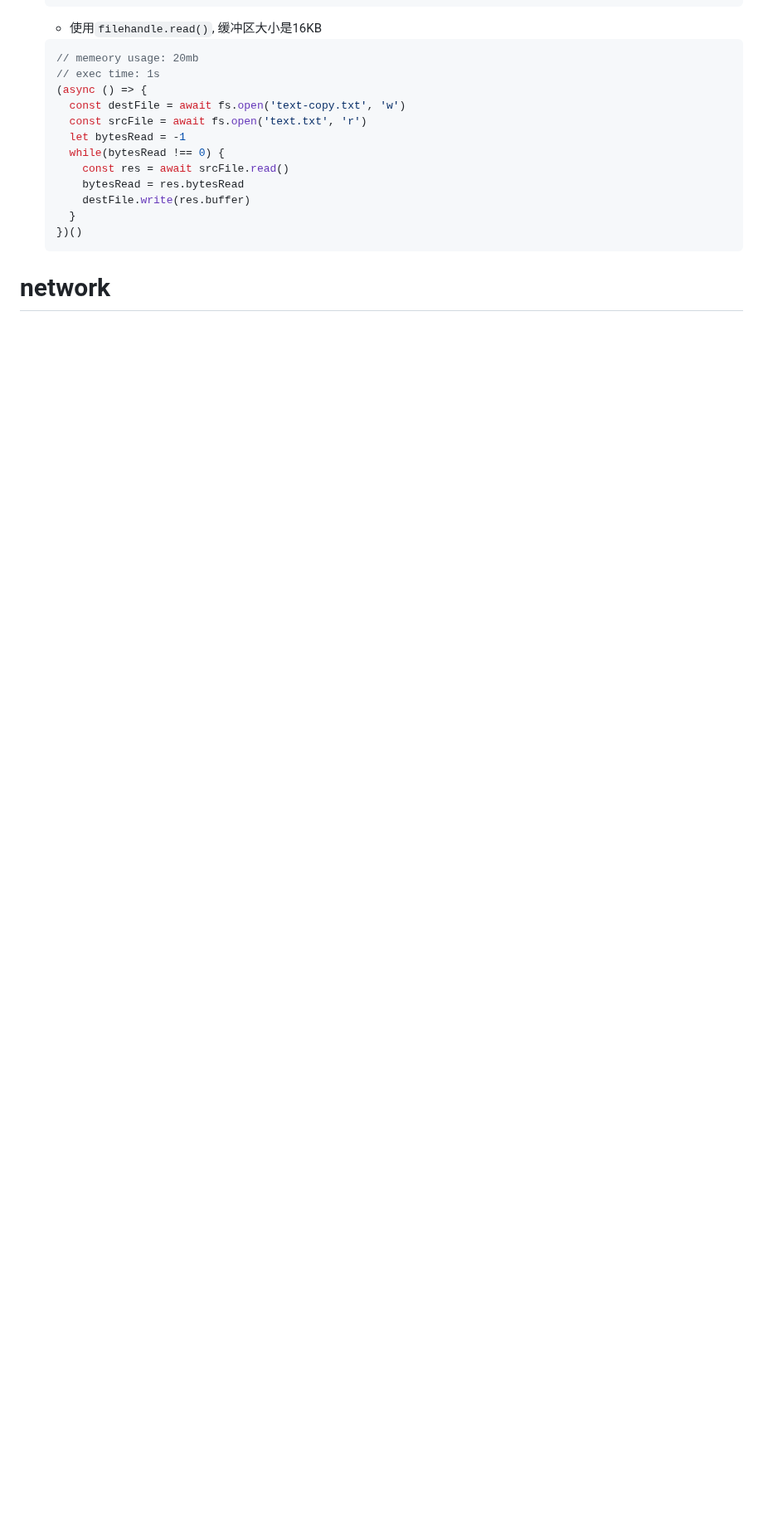
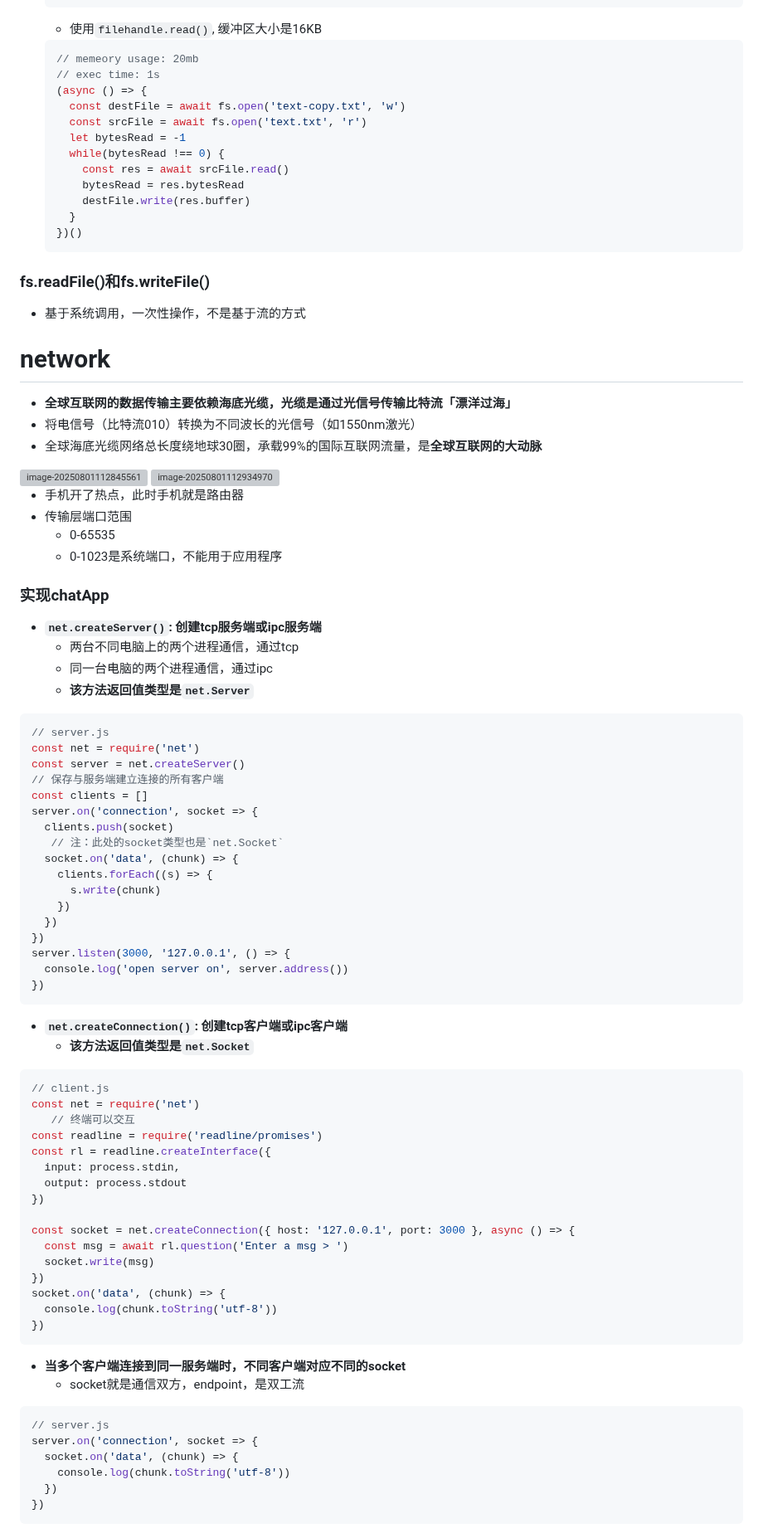
Before and after one commit to shilixiaoqiaoya/typora, a Markdown page: core concepts.md, the part around one of its changes. Shown at 83% size. Drawn GitHub-style; blank space fills up the shorter version; grey boxes are pictures that could not be loaded.

Commit message:
实现chatapp

````diff
--- a/core concepts.md
+++ b/core concepts.md
@@ -558,4 +558,99 @@ pipeline(
 
 
 
+### fs.readFile()和fs.writeFile()
+
+- 基于系统调用，一次性操作，不是基于流的方式
+
+
+
+
+
+
+
 # network
+
+- **全球互联网的数据传输主要依赖海底光缆，光缆是通过光信号传输比特流「漂洋过海」**
+- 将电信号（比特流010）转换为不同波长的光信号（如1550nm激光）
+- 全球海底光缆网络总长度绕地球30圈，承载99%的国际互联网流量，是**全球互联网的大动脉**
+
+<img src="https://cdn.jsdelivr.net/gh/shilixiaoqiaoya/pictures@master/image-20250801112845561.png" alt="image-20250801112845561" style="zoom:60%;" />
+
+<img src="https://cdn.jsdelivr.net/gh/shilixiaoqiaoya/pictures@master/image-20250801112934970.png" alt="image-20250801112934970" style="zoom:50%;" />
+
+- 手机开了热点，此时手机就是路由器
+- 传输层端口范围
+  - 0-65535
+  - 0-1023是系统端口，不能用于应用程序
+
+
+
+
+
+
+
+### 实现chatApp
+
+- **`net.createServer()`: 创建tcp服务端或ipc服务端**
+  - 两台不同电脑上的两个进程通信，通过tcp
+  - 同一台电脑的两个进程通信，通过ipc
+  - **该方法返回值类型是`net.Server`**
+
+```js
+// server.js
+const net = require('net')
+const server = net.createServer()
+// 保存与服务端建立连接的所有客户端
+const clients = []
+server.on('connection', socket => {
+  clients.push(socket)
+   // 注：此处的socket类型也是`net.Socket`
+  socket.on('data', (chunk) => {
+    clients.forEach((s) => {
+      s.write(chunk)
+    })
+  })
+})
+server.listen(3000, '127.0.0.1', () => {
+  console.log('open server on', server.address())
+})
+```
+
+- **`net.createConnection()`: 创建tcp客户端或ipc客户端**
+  - **该方法返回值类型是`net.Socket`**
+
+ ```js
+ // client.js
+ const net = require('net')
+ 	// 终端可以交互
+ const readline = require('readline/promises')
+ const rl = readline.createInterface({
+   input: process.stdin,
+   output: process.stdout
+ })
+
+ const socket = net.createConnection({ host: '127.0.0.1', port: 3000 }, async () => {
+   const msg = await rl.question('Enter a msg > ')
+   socket.write(msg)
+ })
+ socket.on('data', (chunk) => {
+   console.log(chunk.toString('utf-8'))
+ })
+ ```
+
+
+
+- **当多个客户端连接到同一服务端时，不同客户端对应不同的socket**
+  - socket就是通信双方，endpoint，是双工流
+
+```js
+// server.js
+server.on('connection', socket => {
+  socket.on('data', (chunk) => {
+    console.log(chunk.toString('utf-8'))
+  })
+})
+```
+
+
+
````
Also changed, not shown: other parts of core concepts.md (+91 -0 lines).
